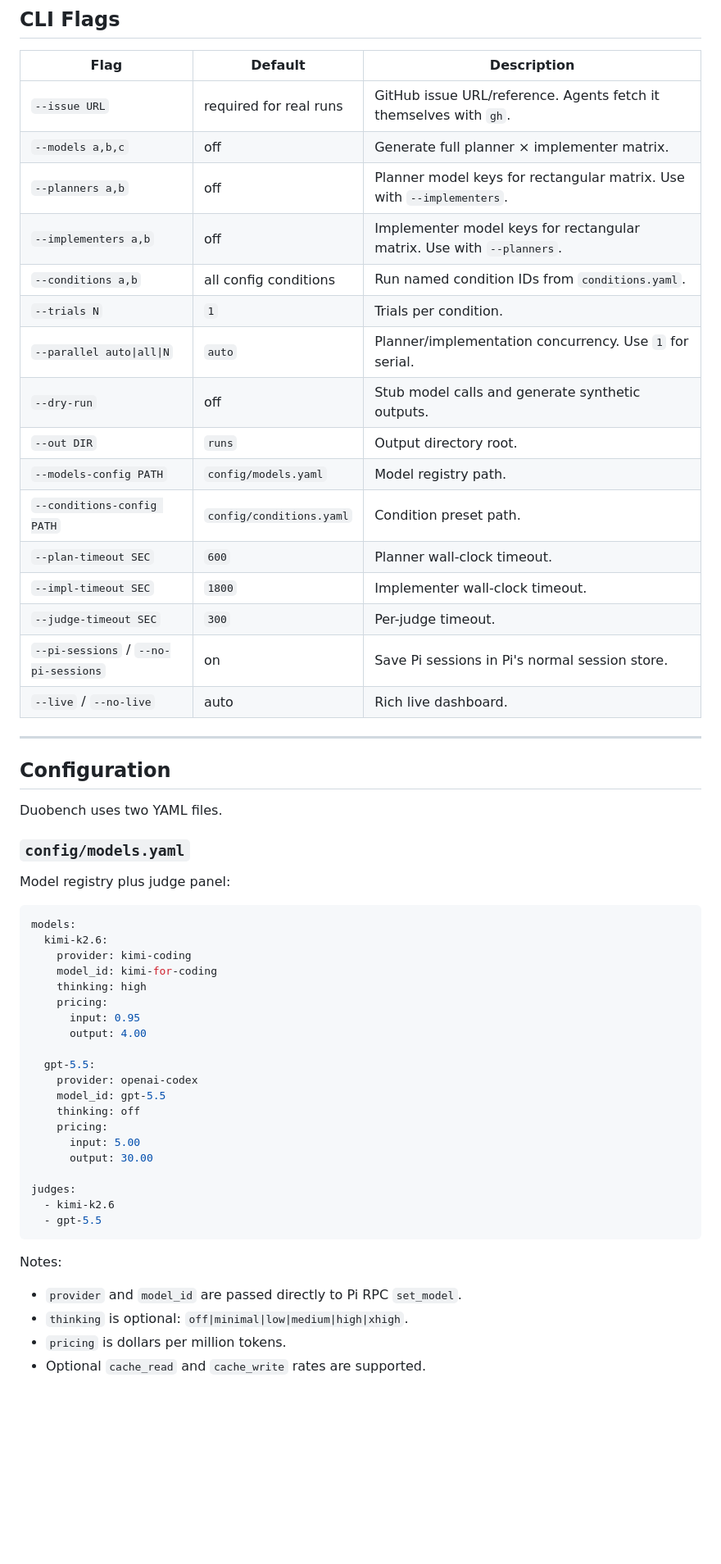
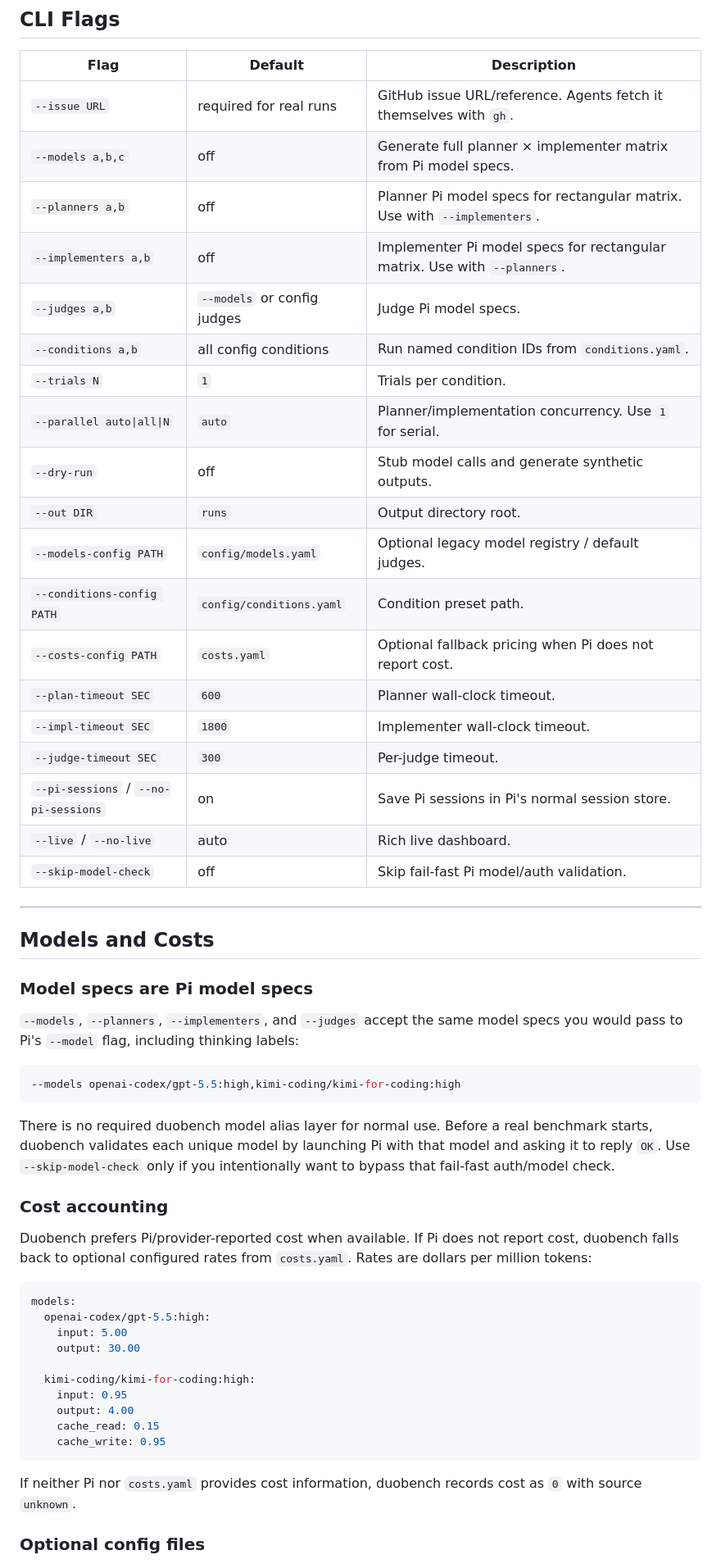
Before and after one commit to alejandro-ao/duobench, a Markdown page: README.md, the part around one of its changes. Shown at 82% size. Drawn GitHub-style; blank space fills up the shorter version.

Commit message:
Document direct Pi model specs and costs

````diff
--- a/README.md
+++ b/README.md
@@ -134,59 +134,57 @@ uv run duobench report runs/<timestamp>
 | Flag | Default | Description |
 |------|---------|-------------|
 | `--issue URL` | required for real runs | GitHub issue URL/reference. Agents fetch it themselves with `gh`. |
-| `--models a,b,c` | off | Generate full planner × implementer matrix. |
-| `--planners a,b` | off | Planner model keys for rectangular matrix. Use with `--implementers`. |
-| `--implementers a,b` | off | Implementer model keys for rectangular matrix. Use with `--planners`. |
+| `--models a,b,c` | off | Generate full planner × implementer matrix from Pi model specs. |
+| `--planners a,b` | off | Planner Pi model specs for rectangular matrix. Use with `--implementers`. |
+| `--implementers a,b` | off | Implementer Pi model specs for rectangular matrix. Use with `--planners`. |
+| `--judges a,b` | `--models` or config judges | Judge Pi model specs. |
 | `--conditions a,b` | all config conditions | Run named condition IDs from `conditions.yaml`. |
 | `--trials N` | `1` | Trials per condition. |
 | `--parallel auto\|all\|N` | `auto` | Planner/implementation concurrency. Use `1` for serial. |
 | `--dry-run` | off | Stub model calls and generate synthetic outputs. |
 | `--out DIR` | `runs` | Output directory root. |
-| `--models-config PATH` | `config/models.yaml` | Model registry path. |
+| `--models-config PATH` | `config/models.yaml` | Optional legacy model registry / default judges. |
 | `--conditions-config PATH` | `config/conditions.yaml` | Condition preset path. |
+| `--costs-config PATH` | `costs.yaml` | Optional fallback pricing when Pi does not report cost. |
 | `--plan-timeout SEC` | `600` | Planner wall-clock timeout. |
 | `--impl-timeout SEC` | `1800` | Implementer wall-clock timeout. |
 | `--judge-timeout SEC` | `300` | Per-judge timeout. |
 | `--pi-sessions` / `--no-pi-sessions` | on | Save Pi sessions in Pi's normal session store. |
 | `--live` / `--no-live` | auto | Rich live dashboard. |
+| `--skip-model-check` | off | Skip fail-fast Pi model/auth validation. |
 
 ---
 
-## Configuration
+## Models and Costs
 
-Duobench uses two YAML files.
+### Model specs are Pi model specs
 
-### `config/models.yaml`
+`--models`, `--planners`, `--implementers`, and `--judges` accept the same model specs you would pass to Pi's `--model` flag, including thinking labels:
 
-Model registry plus judge panel:
+```bash
+--models openai-codex/gpt-5.5:high,kimi-coding/kimi-for-coding:high
+```
+
+There is no required duobench model alias layer for normal use. Before a real benchmark starts, duobench validates each unique model by launching Pi with that model and asking it to reply `OK`. Use `--skip-model-check` only if you intentionally want to bypass that fail-fast auth/model check.
+
+### Cost accounting
+
+Duobench prefers Pi/provider-reported cost when available. If Pi does not report cost, duobench falls back to optional configured rates from `costs.yaml`. Rates are dollars per million tokens:
 
 ```yaml
 models:
-  kimi-k2.6:
-    provider: kimi-coding
-    model_id: kimi-for-coding
-    thinking: high
-    pricing:
-      input: 0.95
-      output: 4.00
+  openai-codex/gpt-5.5:high:
+    input: 5.00
+    output: 30.00
 
-  gpt-5.5:
-    provider: openai-codex
-    model_id: gpt-5.5
-    thinking: off
-    pricing:
-      input: 5.00
-      output: 30.00
-
-judges:
-  - kimi-k2.6
-  - gpt-5.5
+  kimi-coding/kimi-for-coding:high:
+    input: 0.95
+    output: 4.00
+    cache_read: 0.15
+    cache_write: 0.95
 ```
 
-Notes:
+If neither Pi nor `costs.yaml` provides cost information, duobench records cost as `0` with source `unknown`.
 
-- `provider` and `model_id` are passed directly to Pi RPC `set_model`.
-- `thinking` is optional: `off|minimal|low|medium|high|xhigh`.
-- `pricing` is dollars per million tokens.
-- Optional `cache_read` and `cache_write` rates are supported.
+### Optional config files
 
````
Also changed, not shown: other parts of README.md (+8 -14 lines).
